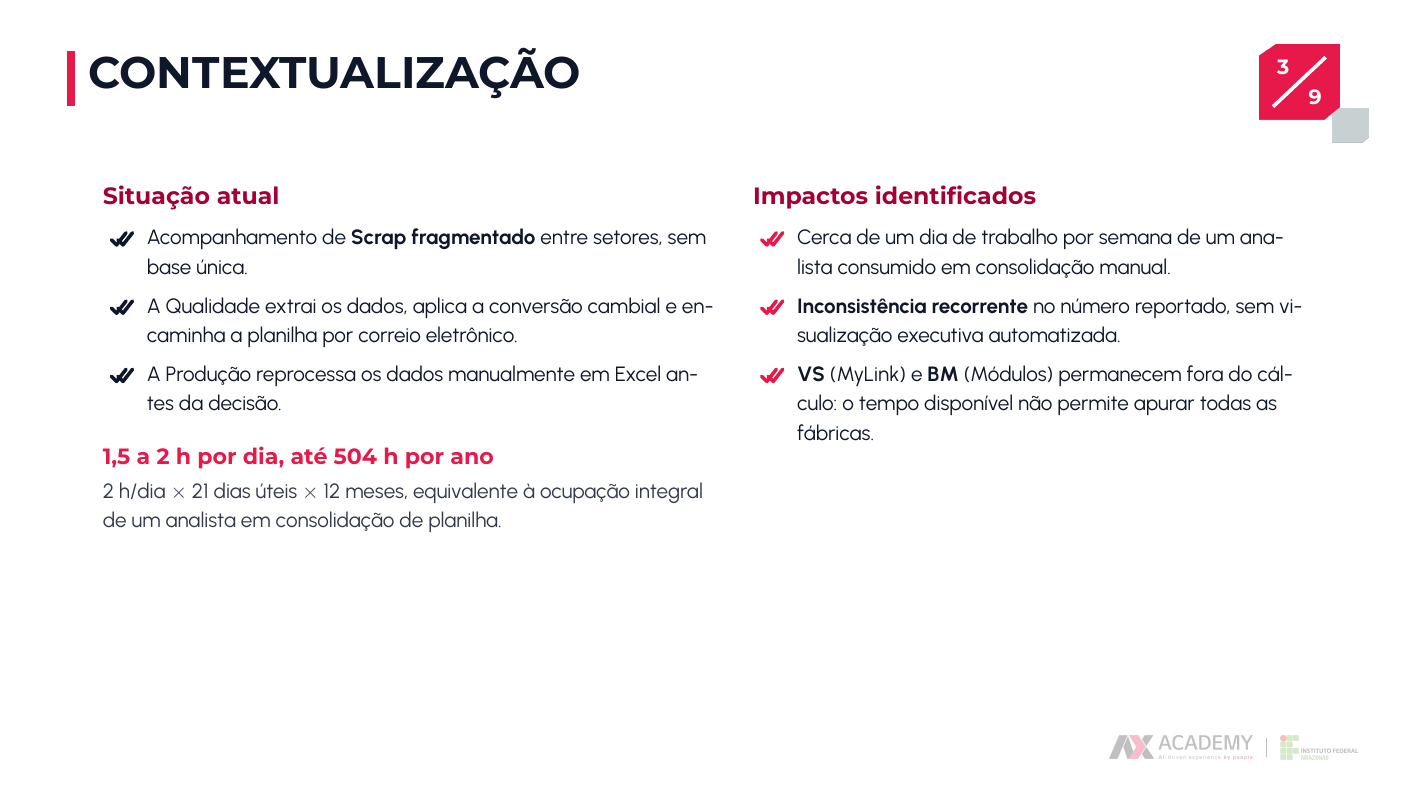
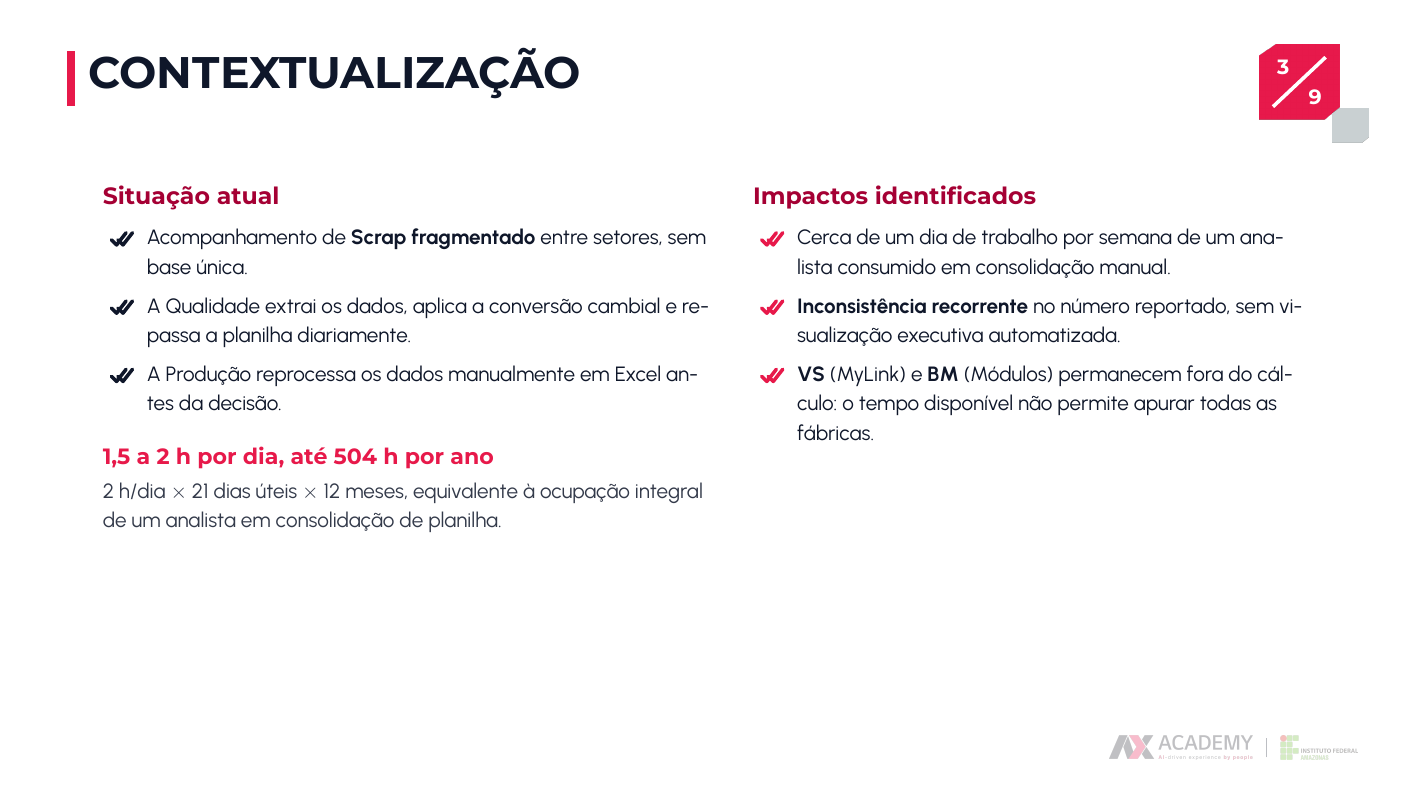
Before and after one commit to Messyas/templates-ax-academy-latex, LaTeX slides (modelos/DemoDay/demoday-hanaro-v2.tex): page 3 of 9. Compiled offline with XeLaTeX; a missing font is replaced by an installed copy or a similar font.

Commit message:
fix(demoday): remover mencao a e-mail e explicitar alertas via Microsoft Teams

```diff
--- a/modelos/DemoDay/demoday-hanaro-v2.tex
+++ b/modelos/DemoDay/demoday-hanaro-v2.tex
@@ -89,8 +89,8 @@
   {\dxiCorpoP\color{dxinavy}
   \begin{dxilista}[dxinavy]
     \item Acompanhamento de \textbf{Scrap fragmentado} entre setores, sem base única.
-    \item A Qualidade extrai os dados, aplica a conversão cambial e encaminha
-          a planilha por correio eletrônico.
+    \item A Qualidade extrai os dados, aplica a conversão cambial e repassa
+          a planilha diariamente.
     \item A Produção reprocessa os dados manualmente em Excel antes da
           decisão.
   \end{dxilista}\par}
```
Also changed, not shown: modelos/DemoDay/demoday-focado.tex (+2 -2 lines).
